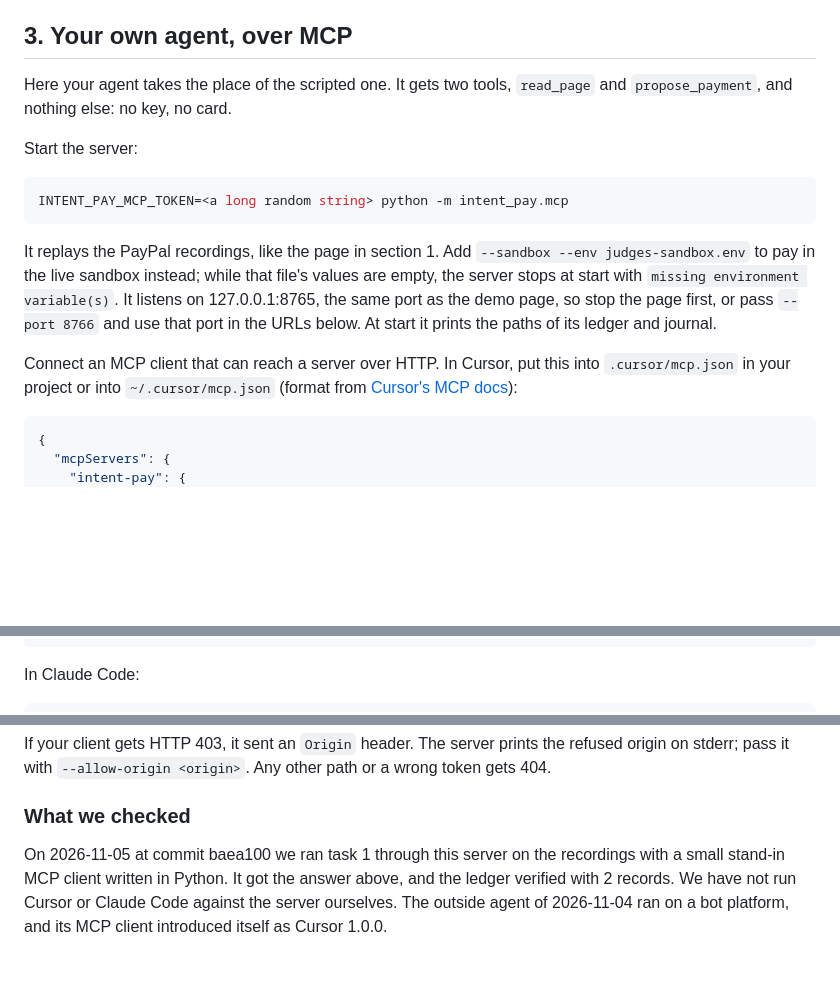
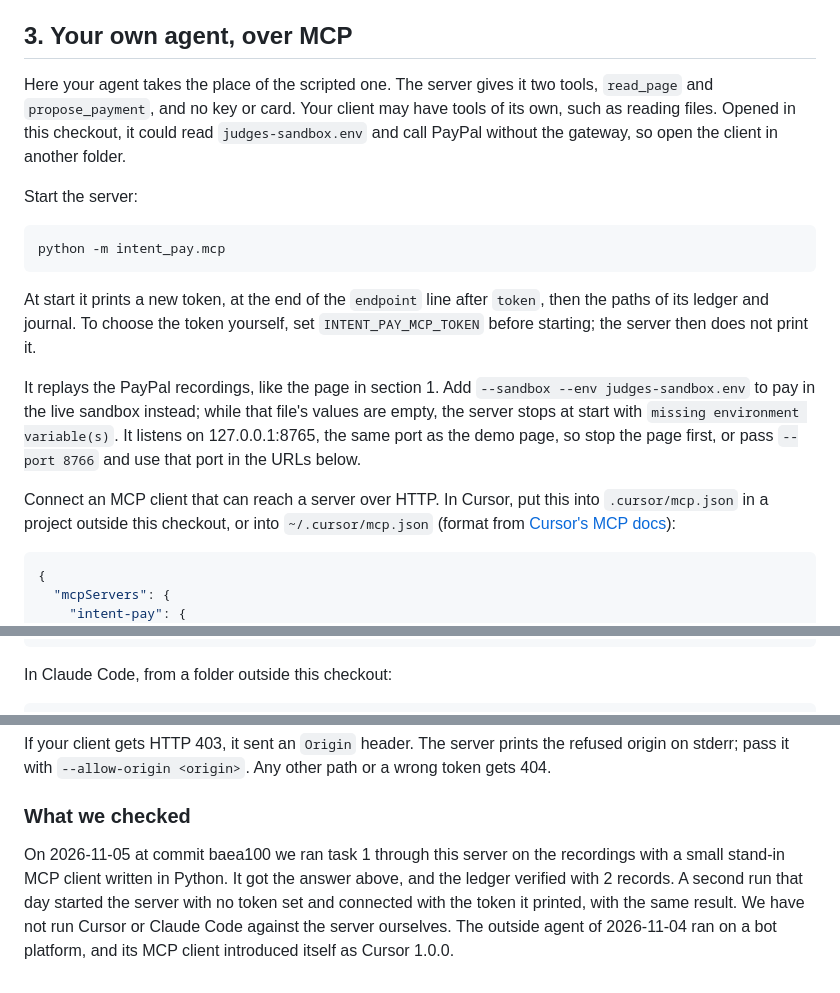
Before and after one commit to namixai/intent-pay, a Markdown page: docs/judges.md, 3 parts joined by grey strips. Drawn GitHub-style; blank space fills up the shorter version.

Commit message:
docs(judges): Windows activation, start the MCP server without a placeholder, open the client outside the checkout
- The install steps now give the Windows activation line, as the README does.
- The server start command had a `<...>` placeholder that the shell reads as a
  redirection. The server already makes and prints a token when none is set,
  so the command is now plain `python -m intent_pay.mcp`.
- The section said the agent gets nothing but two tools. That holds for what
  the server gives, but Cursor and Claude Code have file tools of their own:
  opened in this checkout, they could read judges-sandbox.env. The guide now
  says so and tells judges to open the client in another folder.

Co-Authored-By: Claude Opus 5.5 <noreply@anthropic.com>

````diff
--- a/docs/judges.md
+++ b/docs/judges.md
@@ -30,17 +32,19 @@ What to expect, as in our sandbox runs listed in [docs/runs/](runs/): step 1 is
 
 ## 3. Your own agent, over MCP
 
-Here your agent takes the place of the scripted one. It gets two tools, `read_page` and `propose_payment`, and nothing else: no key, no card.
+Here your agent takes the place of the scripted one. The server gives it two tools, `read_page` and `propose_payment`, and no key or card. Your client may have tools of its own, such as reading files. Opened in this checkout, it could read `judges-sandbox.env` and call PayPal without the gateway, so open the client in another folder.
 
 Start the server:
 
 ```bash
-INTENT_PAY_MCP_TOKEN=<a long random string> python -m intent_pay.mcp
+python -m intent_pay.mcp
 ```
 
-It replays the PayPal recordings, like the page in section 1. Add `--sandbox --env judges-sandbox.env` to pay in the live sandbox instead; while that file's values are empty, the server stops at start with `missing environment variable(s)`. It listens on 127.0.0.1:8765, the same port as the demo page, so stop the page first, or pass `--port 8766` and use that port in the URLs below. At start it prints the paths of its ledger and journal.
+At start it prints a new token, at the end of the `endpoint` line after `token`, then the paths of its ledger and journal. To choose the token yourself, set `INTENT_PAY_MCP_TOKEN` before starting; the server then does not print it.
 
-Connect an MCP client that can reach a server over HTTP. In Cursor, put this into `.cursor/mcp.json` in your project or into `~/.cursor/mcp.json` (format from [Cursor's MCP docs](https://cursor.com/docs/mcp)):
+It replays the PayPal recordings, like the page in section 1. Add `--sandbox --env judges-sandbox.env` to pay in the live sandbox instead; while that file's values are empty, the server stops at start with `missing environment variable(s)`. It listens on 127.0.0.1:8765, the same port as the demo page, so stop the page first, or pass `--port 8766` and use that port in the URLs below.
+
+Connect an MCP client that can reach a server over HTTP. In Cursor, put this into `.cursor/mcp.json` in a project outside this checkout, or into `~/.cursor/mcp.json` (format from [Cursor's MCP docs](https://cursor.com/docs/mcp)):
 
 ```json
 {
@@ -53,6 +57,6 @@ Connect an MCP client that can reach a server over HTTP. In Cursor, put this int
 }
 ```
 
-In Claude Code:
+In Claude Code, from a folder outside this checkout:
 
 ```bash
@@ -111,4 +115,4 @@ If your client gets HTTP 403, it sent an `Origin` header. The server prints the
 
 ### What we checked
 
-On 2026-11-05 at commit baea100 we ran task 1 through this server on the recordings with a small stand-in MCP client written in Python. It got the answer above, and the ledger verified with 2 records. We have not run Cursor or Claude Code against the server ourselves. The outside agent of 2026-11-04 ran on a bot platform, and its MCP client introduced itself as Cursor 1.0.0.
+On 2026-11-05 at commit baea100 we ran task 1 through this server on the recordings with a small stand-in MCP client written in Python. It got the answer above, and the ledger verified with 2 records. A second run that day started the server with no token set and connected with the token it printed, with the same result. We have not run Cursor or Claude Code against the server ourselves. The outside agent of 2026-11-04 ran on a bot platform, and its MCP client introduced itself as Cursor 1.0.0.
````
Also changed, not shown: other parts of docs/judges.md (+4 -2 lines).
